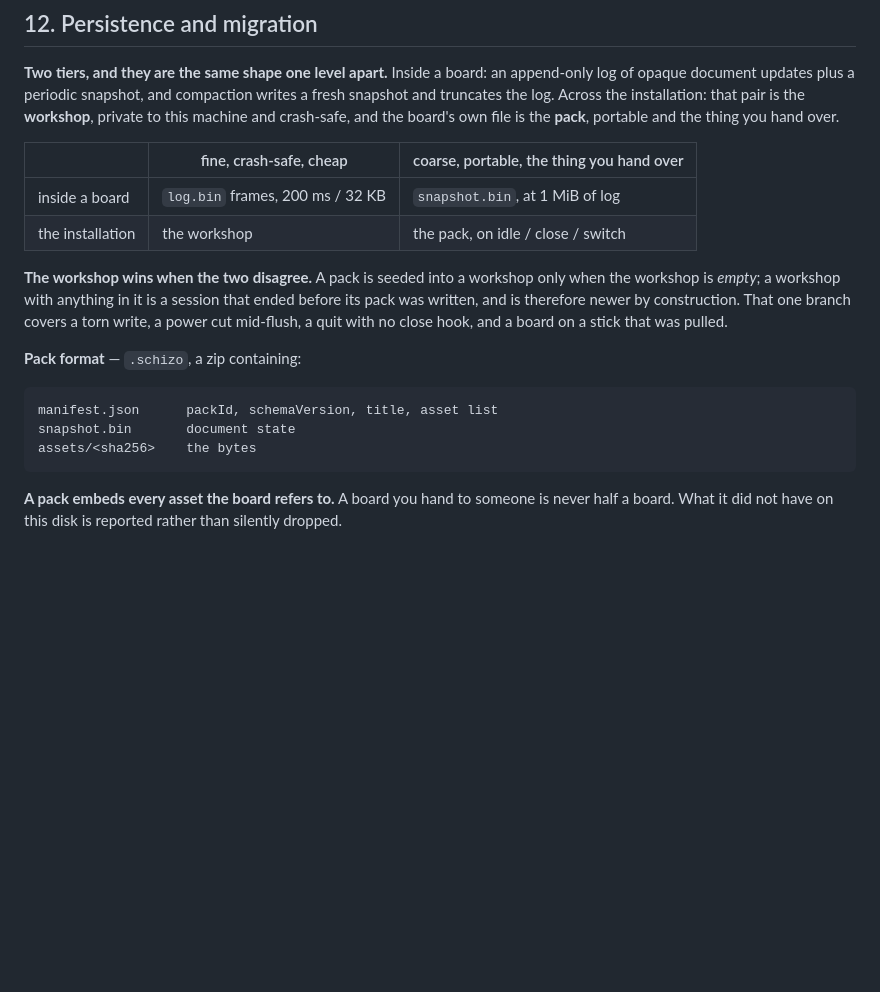
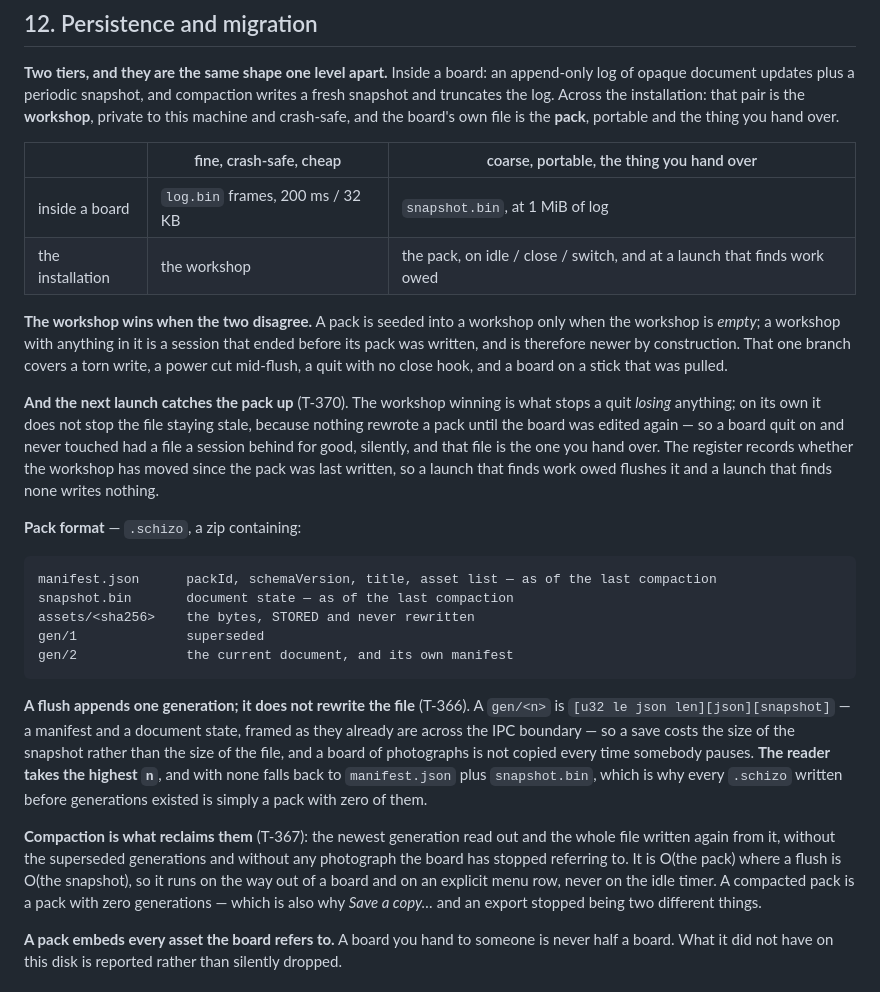
Before and after one commit to PhilVon/schizoboard, a Markdown page: docs/DATA-MODEL.md, the part around the change. Drawn GitHub-style; blank space fills up the shorter version.

````diff
--- a/docs/DATA-MODEL.md
+++ b/docs/DATA-MODEL.md
@@ -470,17 +470,25 @@ Cap the stack at around 200 entries.
 | | fine, crash-safe, cheap | coarse, portable, the thing you hand over |
 |---|---|---|
 | inside a board | `log.bin` frames, 200 ms / 32 KB | `snapshot.bin`, at 1 MiB of log |
-| the installation | the workshop | the pack, on idle / close / switch |
+| the installation | the workshop | the pack, on idle / close / switch, and at a launch that finds work owed |
 
 **The workshop wins when the two disagree.** A pack is seeded into a workshop only when the workshop is *empty*; a workshop with anything in it is a session that ended before its pack was written, and is therefore newer by construction. That one branch covers a torn write, a power cut mid-flush, a quit with no close hook, and a board on a stick that was pulled.
+
+**And the next launch catches the pack up** (T-370). The workshop winning is what stops a quit *losing* anything; on its own it does not stop the file staying stale, because nothing rewrote a pack until the board was edited again — so a board quit on and never touched had a file a session behind for good, silently, and that file is the one you hand over. The register records whether the workshop has moved since the pack was last written, so a launch that finds work owed flushes it and a launch that finds none writes nothing.
 
 **Pack format** — `.schizo`, a zip containing:
 
 ```
-manifest.json      packId, schemaVersion, title, asset list
-snapshot.bin       document state
-assets/<sha256>    the bytes
+manifest.json      packId, schemaVersion, title, asset list — as of the last compaction
+snapshot.bin       document state — as of the last compaction
+assets/<sha256>    the bytes, STORED and never rewritten
+gen/1              superseded
+gen/2              the current document, and its own manifest
 ```
+
+**A flush appends one generation; it does not rewrite the file** (T-366). A `gen/<n>` is `[u32 le json len][json][snapshot]` — a manifest and a document state, framed as they already are across the IPC boundary — so a save costs the size of the snapshot rather than the size of the file, and a board of photographs is not copied every time somebody pauses. **The reader takes the highest `n`**, and with none falls back to `manifest.json` plus `snapshot.bin`, which is why every `.schizo` written before generations existed is simply a pack with zero of them.
+
+**Compaction is what reclaims them** (T-367): the newest generation read out and the whole file written again from it, without the superseded generations and without any photograph the board has stopped referring to. It is O(the pack) where a flush is O(the snapshot), so it runs on the way out of a board and on an explicit menu row, never on the idle timer. A compacted pack is a pack with zero generations — which is also why *Save a copy…* and an export stopped being two different things.
 
 **A pack embeds every asset the board refers to.** A board you hand to someone is never half a board. What it did not have on this disk is reported rather than silently dropped.
 
````
Also changed, not shown: docs/ARCHITECTURE.md (+16 -0 lines), docs/DESIGN.md (+5 -0 lines).
